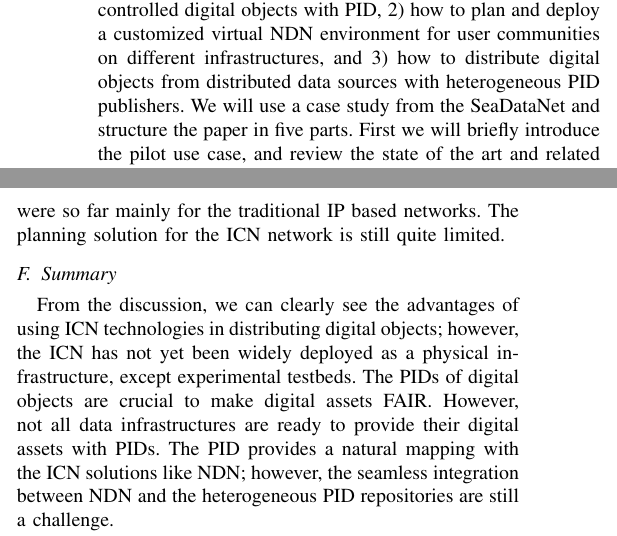
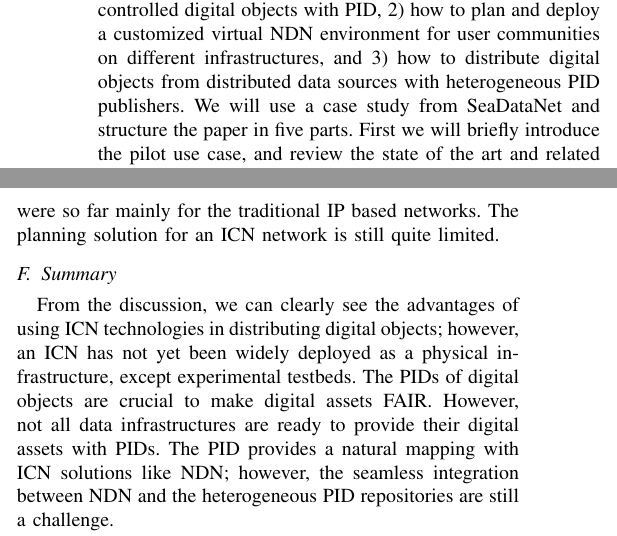
Before and after one commit to AquaL1te/SC-workshop-INDIS-2019, a LaTeX paper (conference_041818.tex): two parts of the columns of pages 2 and 3 of 8, joined at a grey line, cut so that both start at the same text. Compiled offline with pdfLaTeX; a missing font is replaced by an installed copy or a similar font; a LaTeX package or settings file that is missing is left out.

Commit message:
Updates from Overleaf

```diff
--- a/conference_041818.tex
+++ b/conference_041818.tex
@@ -57,7 +57,7 @@ Moreover, the classical client-server, or P2P solutions are lacking support for
 
 On the other hand, the networking technologies have made significant progress during the past years for improving the distribution efficiency, e.g., \gls{icn} \cite{zhang2014named}, for application aware adaptability, e.g., \gls{sdn} \cite{kreutz2014software}, and for effectively resource management and sharing over common network infrastructures, e.g., \gls{nfv} \cite{han2015network}. Those advanced technologies still lack seamless support for being embedded in the data management life cycle, e.g., for discovering and sharing digital objects with \glspl{pid}. In the earlier papers \cite{koulouzis2018information}, Koulouzis et al. discussed the feasibility to use \gls{icn} solutions like \gls{ndn} to distribute the digital objects with \glspl{pid}; however, the work only focused on the \glspl{pid} from a single publisher. Cloud caching \cite{dash_economic_2009} and data lake \cite{6949519} are other types of solutions which focus on smart caching of the digital objects across distributed infrastructures, but did not have an explicit model of the data contents global resolvable identifiers.
 
-In this paper, we extend our earlier work of \gls{naas4pid} \cite{koulouzis2018information}, and specifically look at three aspects in applying \gls{ndn} in data infrastructures: 1) how to seamlessly publish version controlled digital objects with \gls{pid}, 2) how to plan and deploy a customized virtual \gls{ndn} environment for user communities on different infrastructures, and 3) how to distribute digital objects from distributed data sources with heterogeneous \gls{pid} publishers. We will use a case study from the SeaDataNet and structure the paper in five parts. First we will briefly introduce the pilot use case, and review the state of the art and related work. And then we will present the proposed solution and demonstrate its usage via the use case.
+In this paper, we extend our earlier work of \gls{naas4pid} \cite{koulouzis2018information}, and specifically look at three aspects in applying \gls{ndn} in data infrastructures: 1) how to seamlessly publish version controlled digital objects with \gls{pid}, 2) how to plan and deploy a customized virtual \gls{ndn} environment for user communities on different infrastructures, and 3) how to distribute digital objects from distributed data sources with heterogeneous \gls{pid} publishers. We will use a case study from SeaDataNet and structure the paper in five parts. First we will briefly introduce the pilot use case, and review the state of the art and related work. And then we will present the proposed solution and demonstrate its usage via the use case.
 
 
 
@@ -129,12 +129,12 @@ Planning and customizing the topology and capacity of a network is crucial to me
 \label{fig:mccabe-process}
 \end{figure}
 
-Using the \gls{sdn} and other programmable network technologies, developers can control the flows via the service interface provided by the network control plane\cite{koulouzis_sdn-aware_2016}. Using the Cloud environment, the virtual networks can be fully customized and manipulated based on the application constraints. In \cite{wang_planning_2017}\cite{wang_qos-aware_2017}, Wang et al., proposed a critical path based approach to plan a virtual infrastructure, including virtual machines, their topology, and the placement of \gls{sdn} controllers. These work were so far mainly for the traditional IP based networks. The planning solution for the \gls{icn} network is still quite limited.
+Using the \gls{sdn} and other programmable network technologies, developers can control the flows via the service interface provided by the network control plane\cite{koulouzis_sdn-aware_2016}. Using the Cloud environment, the virtual networks can be fully customized and manipulated based on the application constraints. In \cite{wang_planning_2017}\cite{wang_qos-aware_2017}, Wang et al., proposed a critical path based approach to plan a virtual infrastructure, including virtual machines, their topology, and the placement of \gls{sdn} controllers. These work were so far mainly for the traditional IP based networks. The planning solution for an \gls{icn} network is still quite limited.
 
 
 
 \subsection{Summary}
-From the discussion, we can clearly see the advantages of using \gls{icn} technologies in distributing digital objects; however, the \gls{icn} has not yet been widely deployed as a physical infrastructure, except experimental testbeds. The \glspl{pid} of digital objects are crucial to make digital assets FAIR. However, not all data infrastructures are ready to provide their digital assets with \glspl{pid}. The \gls{pid} provides a natural mapping with the \gls{icn} solutions like \gls{ndn}; however, the seamless integration between \gls{ndn} and the heterogeneous \gls{pid} repositories are still a challenge.
+From the discussion, we can clearly see the advantages of using \gls{icn} technologies in distributing digital objects; however, an \gls{icn} has not yet been widely deployed as a physical infrastructure, except experimental testbeds. The \glspl{pid} of digital objects are crucial to make digital assets FAIR. However, not all data infrastructures are ready to provide their digital assets with \glspl{pid}. The \gls{pid} provides a natural mapping with \gls{icn} solutions like \gls{ndn}; however, the seamless integration between \gls{ndn} and the heterogeneous \gls{pid} repositories are still a challenge.
 
 In this context, we specifically highlighted three challenges in setting up \gls{icn} environments in the Cloud: i) complexity of the data publishing and \gls{pid} assignment, ii) automation of virtual \gls{ndn} environment planning and provisioning and iii) interoperability among different \gls{pid} schema.
 To tackle those challenges, we will bring the follow three contributions:
```
Also changed, not shown: conference_041818.tex (6 more changed lines).
